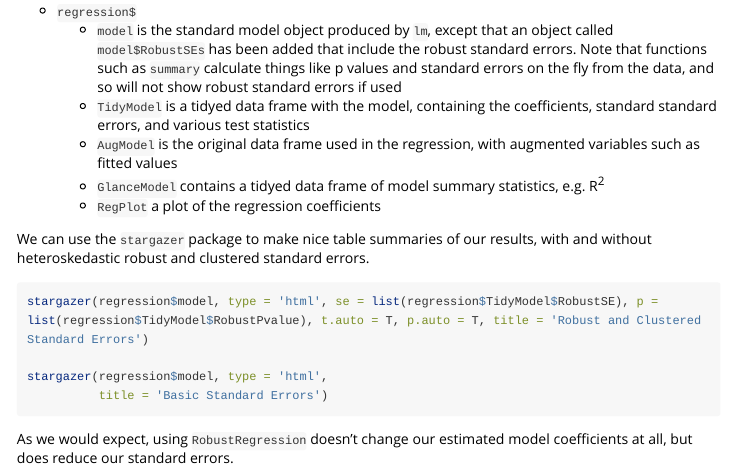
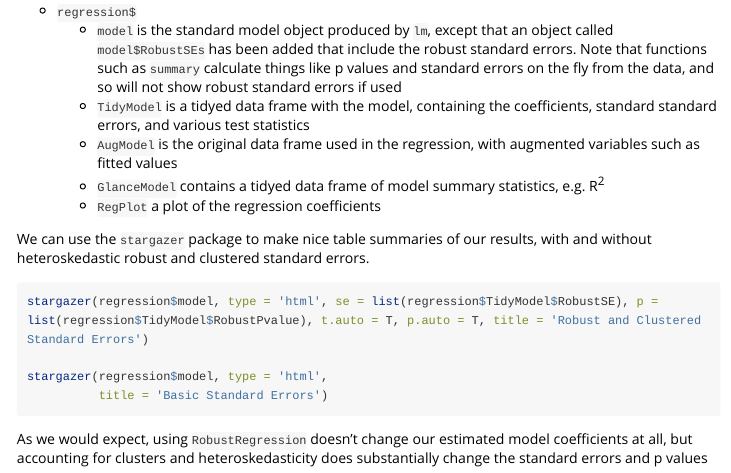
Before and after one commit to DanOvando/RobustRegression, an R Markdown document (vignettes/RobustRegression.Rmd): the page in a window 1100 px wide, from 1000 px down. Rendered offline with R 4.5, knitr and Pandoc, with nearby package versions; the code chunks are not run, so their results and figures are left out; long lines of code are wrapped.

Commit message:
slight fix to vignette

````diff
--- a/vignettes/RobustRegression.Rmd
+++ b/vignettes/RobustRegression.Rmd
@@ -70,4 +70,4 @@ stargazer(regression$model, type = 'html',
 
 ```
 
-As we would expect, using `RobustRegression` doesn't change our estimated model coefficients at all, but does reduce our standard errors.
+As we would expect, using `RobustRegression` doesn't change our estimated model coefficients at all, but accounting for clusters and heteroskedasticity does substantially change the standard errors and p values
````
